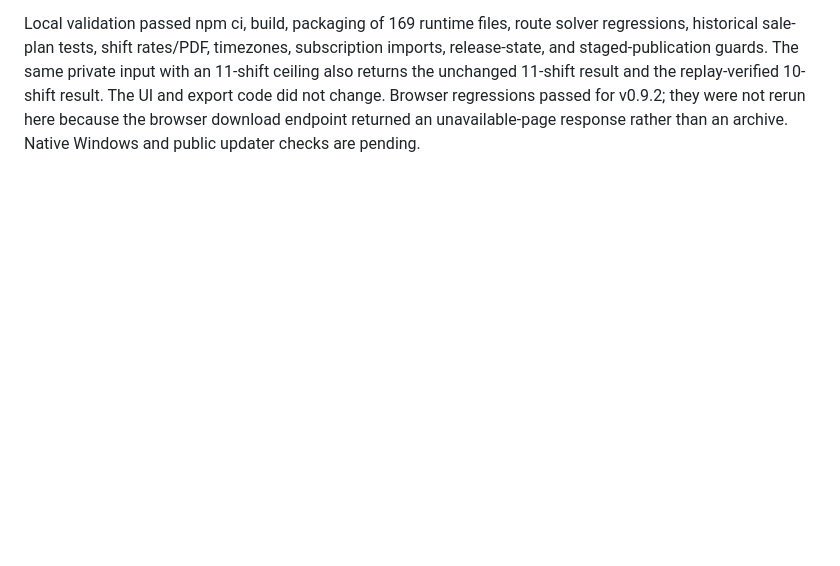
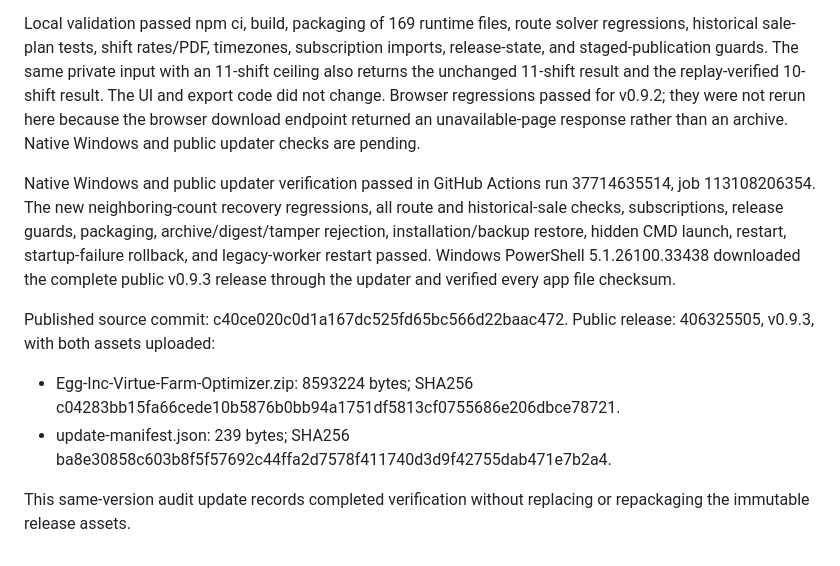
Before and after one commit to krmcginnis/Egg-Inc-Virtue-Farm-Optimizer, a Markdown page: AUDIT-v0.9.3.md, the part around the change. Drawn GitHub-style; blank space fills up the shorter version.

Commit message:
Record verified v0.9.3 Windows release and public updater checks

```diff
--- a/AUDIT-v0.9.3.md
+++ b/AUDIT-v0.9.3.md
@@ -2095,3 +2095,22 @@ result and the replay-verified 10-shift result. The UI and export code did not
 change. Browser regressions passed for v0.9.2; they were not rerun here because
 the browser download endpoint returned an unavailable-page response rather
 than an archive. Native Windows and public updater checks are pending.
+
+
+Native Windows and public updater verification passed in GitHub Actions run
+37714635514, job 113108206354. The new neighboring-count recovery regressions,
+all route and historical-sale checks, subscriptions, release guards, packaging,
+archive/digest/tamper rejection, installation/backup restore, hidden CMD launch,
+restart, startup-failure rollback, and legacy-worker restart passed. Windows
+PowerShell 5.1.26100.33438 downloaded the complete public v0.9.3 release through
+the updater and verified every app file checksum.
+
+Published source commit: c40ce020c0d1a167dc525fd65bc566d22baac472.
+Public release: 406325505, v0.9.3, with both assets uploaded:
+- Egg-Inc-Virtue-Farm-Optimizer.zip: 8593224 bytes; SHA256
+  c04283bb15fa66cede10b5876b0bb94a1751df5813cf0755686e206dbce78721.
+- update-manifest.json: 239 bytes; SHA256
+  ba8e30858c603b8f5f57692c44ffa2d7578f411740d3d9f42755dab471e7b2a4.
+
+This same-version audit update records completed verification without replacing
+or repackaging the immutable release assets.
```
